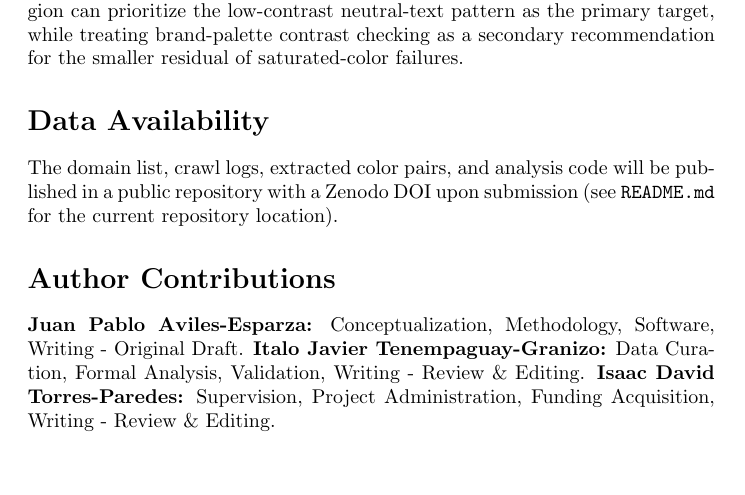
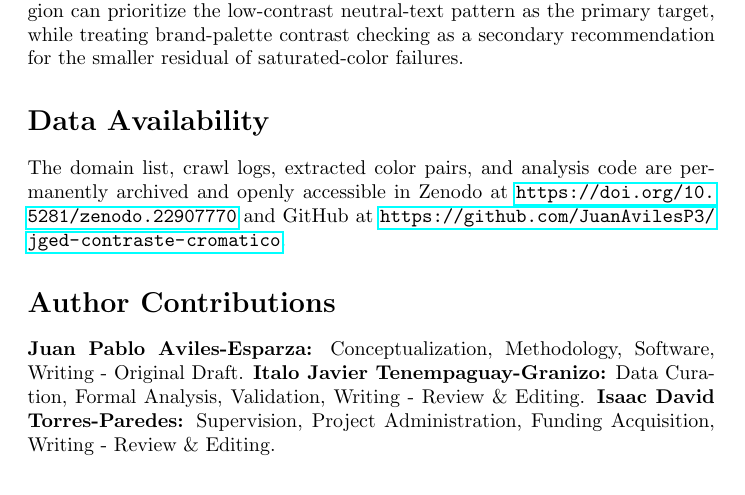
Before and after one commit to JuanAvilesP3/jged-contraste-cromatico, a LaTeX paper (paper/main.tex): part of page 13 of 15, cut so that both start at the same text, the shorter picture padded with empty space. Compiled offline with pdfLaTeX.

Commit message:
docs: insert permanent Zenodo DOIs and update availability statements

```diff
--- a/paper/main.tex
+++ b/paper/main.tex
@@ -189,7 +189,7 @@ This study has several limitations. First, we crawled homepages only, not full s
 A homepage-level survey of 259 Latin American university websites finds that WCAG AA contrast failures are the norm rather than the exception (93.5\% of sites affected, 21.6\% of all measured pairs); a country effect is visible at the pair level but is not confirmed once the actual unit of analysis (site) and the clustering of pairs within a site are accounted for, and we report it as an open question rather than a settled result. The colors involved in these failures are consistent with our initial hypothesis: unsupervised clustering in the full CIELAB $L^*a^*b^*$ space shows that near-neutral, low-chroma ``light gray on white'' patterns account for 80.0\% of failing pairs, with four smaller chromatic clusters making up the remainder. This suggests that accessibility guidance for this region can prioritize the low-contrast neutral-text pattern as the primary target, while treating brand-palette contrast checking as a secondary recommendation for the smaller residual of saturated-color failures.
 
 \section*{Data Availability}
-The domain list, crawl logs, extracted color pairs, and analysis code will be published in a public repository with a Zenodo DOI upon submission (see \texttt{README.md} for the current repository location).
+The domain list, crawl logs, extracted color pairs, and analysis code are permanently archived and openly accessible in Zenodo at \url{https://doi.org/10.5281/zenodo.22907770} and GitHub at \url{https://github.com/JuanAvilesP3/jged-contraste-cromatico}.
 
 \section*{Author Contributions}
 \textbf{Juan Pablo Aviles-Esparza:} Conceptualization, Methodology, Software, Writing - Original Draft. \textbf{Italo Javier Tenempaguay-Granizo:} Data Curation, Formal Analysis, Validation, Writing - Review \& Editing. \textbf{Isaac David Torres-Paredes:} Supervision, Project Administration, Funding Acquisition, Writing - Review \& Editing.
```
Also changed, not shown: paper/P2_JGED_manuscript.pdf, 1 other file.
